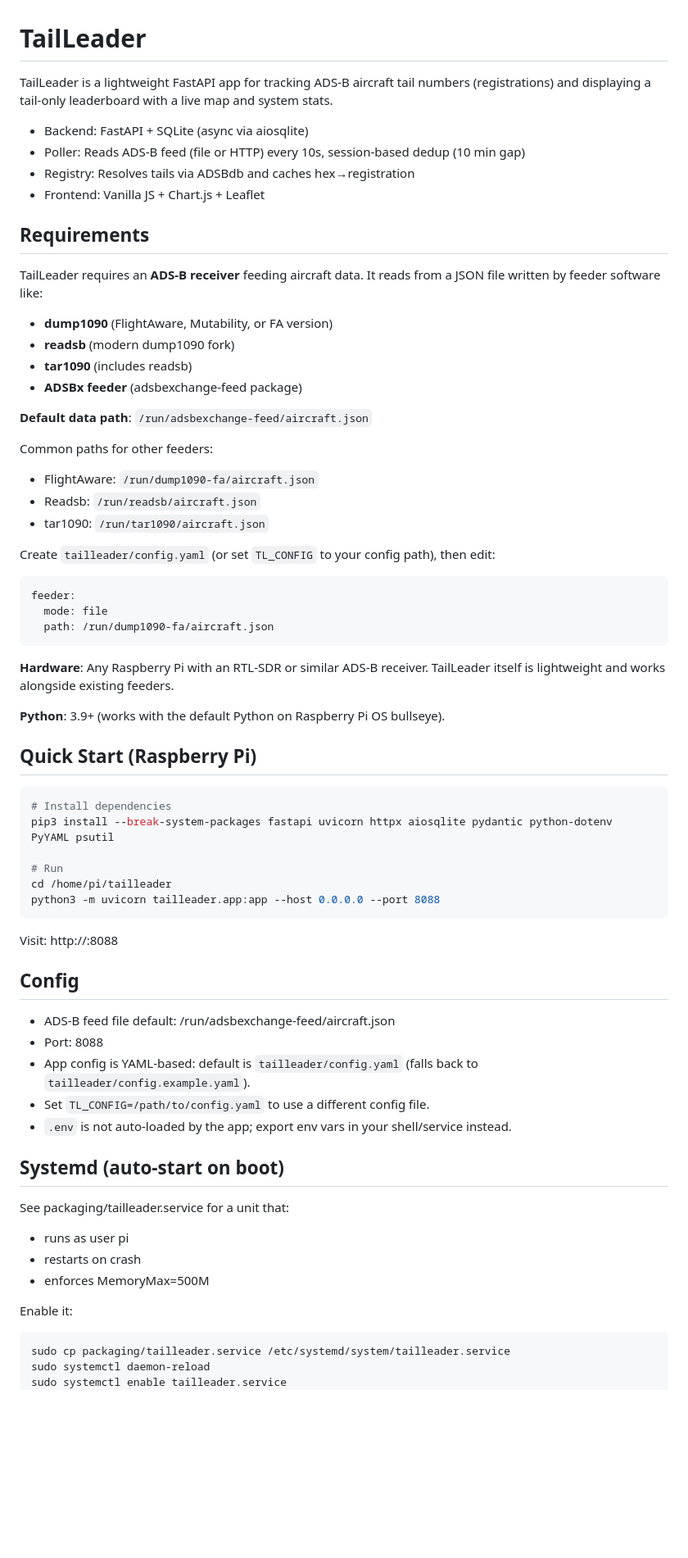
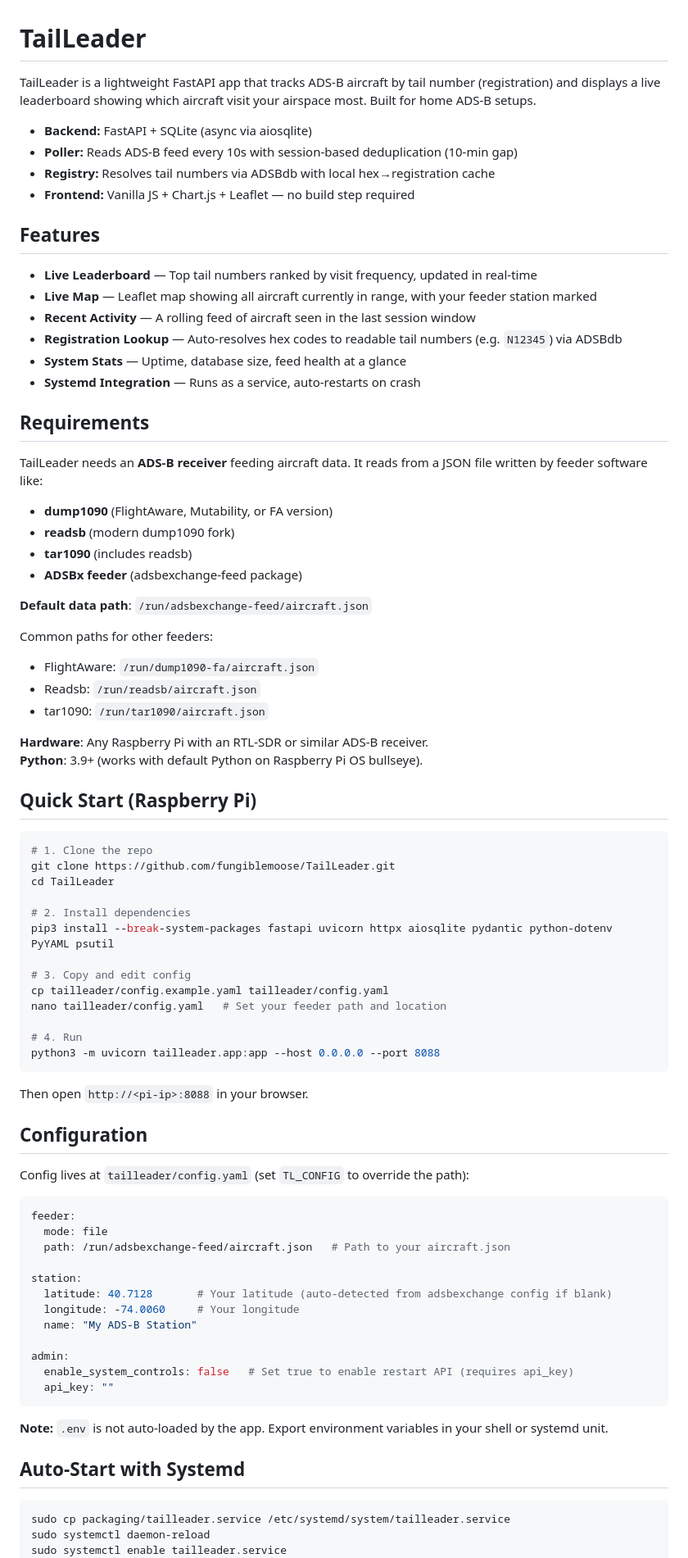
Before and after one commit to fungiblemoose/TailLeader, a Markdown page: README.md, the part around one of its changes. Shown at 82% size. GitHub-like rendering; blank space fills up the shorter version.

Commit message:
docs: improve README with features list, clearer quick start, and API reference

````diff
--- a/README.md
+++ b/README.md
@@ -1,15 +1,24 @@
 # TailLeader
 
-TailLeader is a lightweight FastAPI app for tracking ADS-B aircraft tail numbers (registrations) and displaying a tail-only leaderboard with a live map and system stats.
+TailLeader is a lightweight FastAPI app that tracks ADS-B aircraft by tail number (registration) and displays a live leaderboard showing which aircraft visit your airspace most. Built for home ADS-B setups.
 
-- Backend: FastAPI + SQLite (async via aiosqlite)
-- Poller: Reads ADS-B feed (file or HTTP) every 10s, session-based dedup (10 min gap)
-- Registry: Resolves tails via ADSBdb and caches hex→registration
-- Frontend: Vanilla JS + Chart.js + Leaflet
+- **Backend:** FastAPI + SQLite (async via aiosqlite)
+- **Poller:** Reads ADS-B feed every 10s with session-based deduplication (10-min gap)
+- **Registry:** Resolves tail numbers via ADSBdb with local hex→registration cache
+- **Frontend:** Vanilla JS + Chart.js + Leaflet — no build step required
+
+## Features
+
+- **Live Leaderboard** — Top tail numbers ranked by visit frequency, updated in real-time
+- **Live Map** — Leaflet map showing all aircraft currently in range, with your feeder station marked
+- **Recent Activity** — A rolling feed of aircraft seen in the last session window
+- **Registration Lookup** — Auto-resolves hex codes to readable tail numbers (e.g. `N12345`) via ADSBdb
+- **System Stats** — Uptime, database size, feed health at a glance
+- **Systemd Integration** — Runs as a service, auto-restarts on crash
 
 ## Requirements
 
-TailLeader requires an **ADS-B receiver** feeding aircraft data. It reads from a JSON file written by feeder software like:
+TailLeader needs an **ADS-B receiver** feeding aircraft data. It reads from a JSON file written by feeder software like:
 - **dump1090** (FlightAware, Mutability, or FA version)
 - **readsb** (modern dump1090 fork)
 - **tar1090** (includes readsb)
@@ -22,46 +31,52 @@ Common paths for other feeders:
 - Readsb: `/run/readsb/aircraft.json`
 - tar1090: `/run/tar1090/aircraft.json`
 
-Create `tailleader/config.yaml` (or set `TL_CONFIG` to your config path), then edit:
-```yaml
-feeder:
-  mode: file
-  path: /run/dump1090-fa/aircraft.json
-```
-
-**Hardware**: Any Raspberry Pi with an RTL-SDR or similar ADS-B receiver. TailLeader itself is lightweight and works alongside existing feeders.
-
-**Python**: 3.9+ (works with the default Python on Raspberry Pi OS bullseye).
+**Hardware**: Any Raspberry Pi with an RTL-SDR or similar ADS-B receiver.
+**Python**: 3.9+ (works with default Python on Raspberry Pi OS bullseye).
 
 ## Quick Start (Raspberry Pi)
 
 ```bash
-# Install dependencies
+# 1. Clone the repo
+git clone https://github.com/fungiblemoose/TailLeader.git
+cd TailLeader
+
+# 2. Install dependencies
 pip3 install --break-system-packages fastapi uvicorn httpx aiosqlite pydantic python-dotenv PyYAML psutil
 
-# Run
-cd /home/pi/tailleader
+# 3. Copy and edit config
+cp tailleader/config.example.yaml tailleader/config.yaml
+nano tailleader/config.yaml   # Set your feeder path and location
+
+# 4. Run
 python3 -m uvicorn tailleader.app:app --host 0.0.0.0 --port 8088
 ```
 
-Visit: http://<pi-ip>:8088
+Then open `http://<pi-ip>:8088` in your browser.
 
-## Config
+## Configuration
 
-- ADS-B feed file default: /run/adsbexchange-feed/aircraft.json
-- Port: 8088
-- App config is YAML-based: default is `tailleader/config.yaml` (falls back to `tailleader/config.example.yaml`).
-- Set `TL_CONFIG=/path/to/config.yaml` to use a different config file.
-- `.env` is not auto-loaded by the app; export env vars in your shell/service instead.
+Config lives at `tailleader/config.yaml` (set `TL_CONFIG` to override the path):
 
-## Systemd (auto-start on boot)
+```yaml
+feeder:
+  mode: file
+  path: /run/adsbexchange-feed/aircraft.json   # Path to your aircraft.json
 
-See packaging/tailleader.service for a unit that:
-- runs as user pi
-- restarts on crash
-- enforces MemoryMax=500M
+station:
+  latitude: 40.7128       # Your latitude (auto-detected from adsbexchange config if blank)
+  longitude: -74.0060     # Your longitude
+  name: "My ADS-B Station"
 
-Enable it:
+admin:
+  enable_system_controls: false   # Set true to enable restart API (requires api_key)
+  api_key: ""
+```
+
+**Note:** `.env` is not auto-loaded by the app. Export environment variables in your shell or systemd unit.
+
+## Auto-Start with Systemd
+
 ```bash
 sudo cp packaging/tailleader.service /etc/systemd/system/tailleader.service
 sudo systemctl daemon-reload
````
Also changed, not shown: other parts of README.md (+36 -33 lines).
